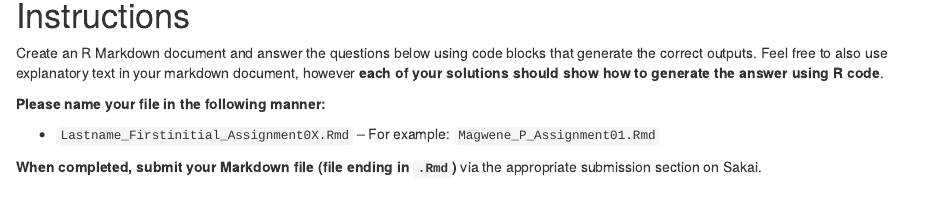
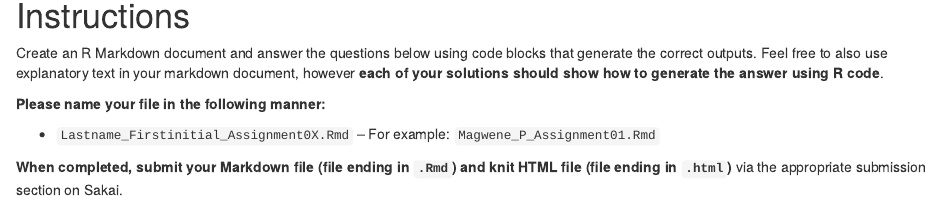
Before and after one commit to bio304-class/bio304-course-notes, an R Markdown document (homework-template.Rmd): the page in a window 1100 px wide, from 120 px down. The pictures show the output file homework-template.html that the author committed with the source, opened offline.

Commit message:
Modified homework template to include submission of both Rmd and HTML

```diff
--- a/homework-template.Rmd
+++ b/homework-template.Rmd
@@ -23,7 +23,7 @@ Create an R Markdown document and answer the questions below using code blocks t
 
 * `Lastname_Firstinitial_Assignment0X.Rmd` -- For example: `Magwene_P_Assignment01.Rmd`
 
-**When completed, submit your Markdown file (file ending in `.Rmd`)** via the appropriate submission section on Sakai.
+**When completed, submit your Markdown file (file ending in `.Rmd`) and knit HTML file (file ending in `.html`)** via the appropriate submission section on Sakai.
 
 ## Tips <remove this section before submitting>
 
```
Also changed, not shown: slides/slides-data-wrangling.Rmd (+0 -1 lines), homework-template.html, slides/slides-data-wrangling.pdf.
